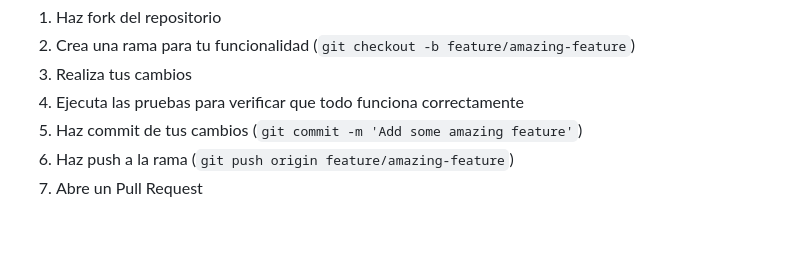
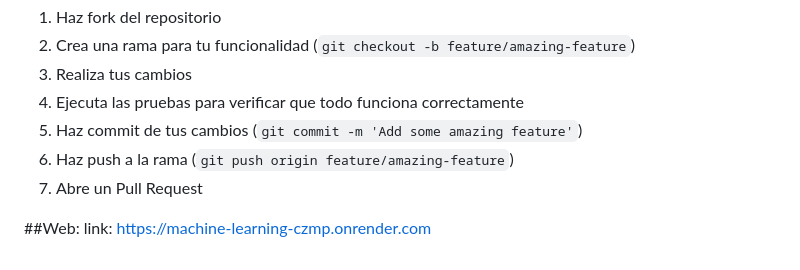
Before and after one commit to sanma613/machine_learning, a Markdown page: README.md, the part around the change. Rendered like a GitHub page; blank space fills up the shorter version.

```diff
--- a/README.md
+++ b/README.md
@@ -226,3 +226,6 @@ Las contribuciones son bienvenidas. Para contribuir:
 5. Haz commit de tus cambios (`git commit -m 'Add some amazing feature'`)
 6. Haz push a la rama (`git push origin feature/amazing-feature`)
 7. Abre un Pull Request
+
+##Web:
+link: https://machine-learning-czmp.onrender.com
```
